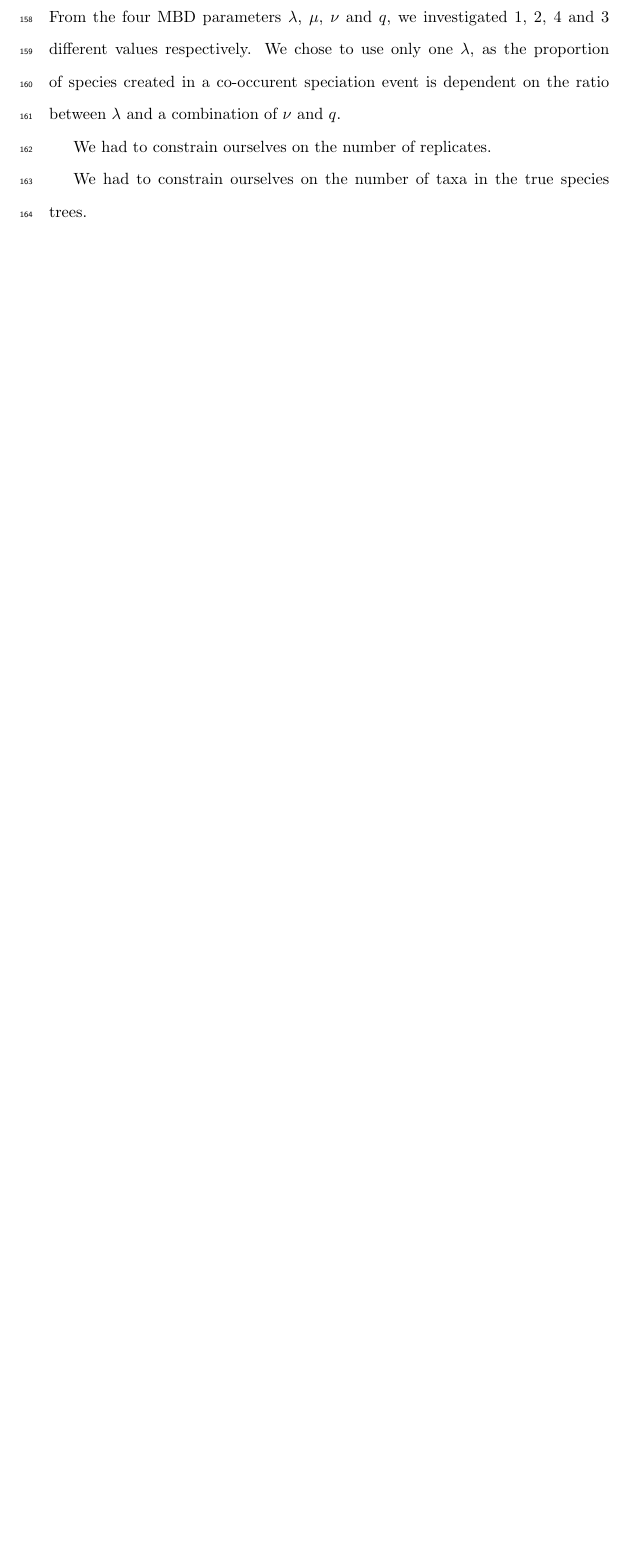
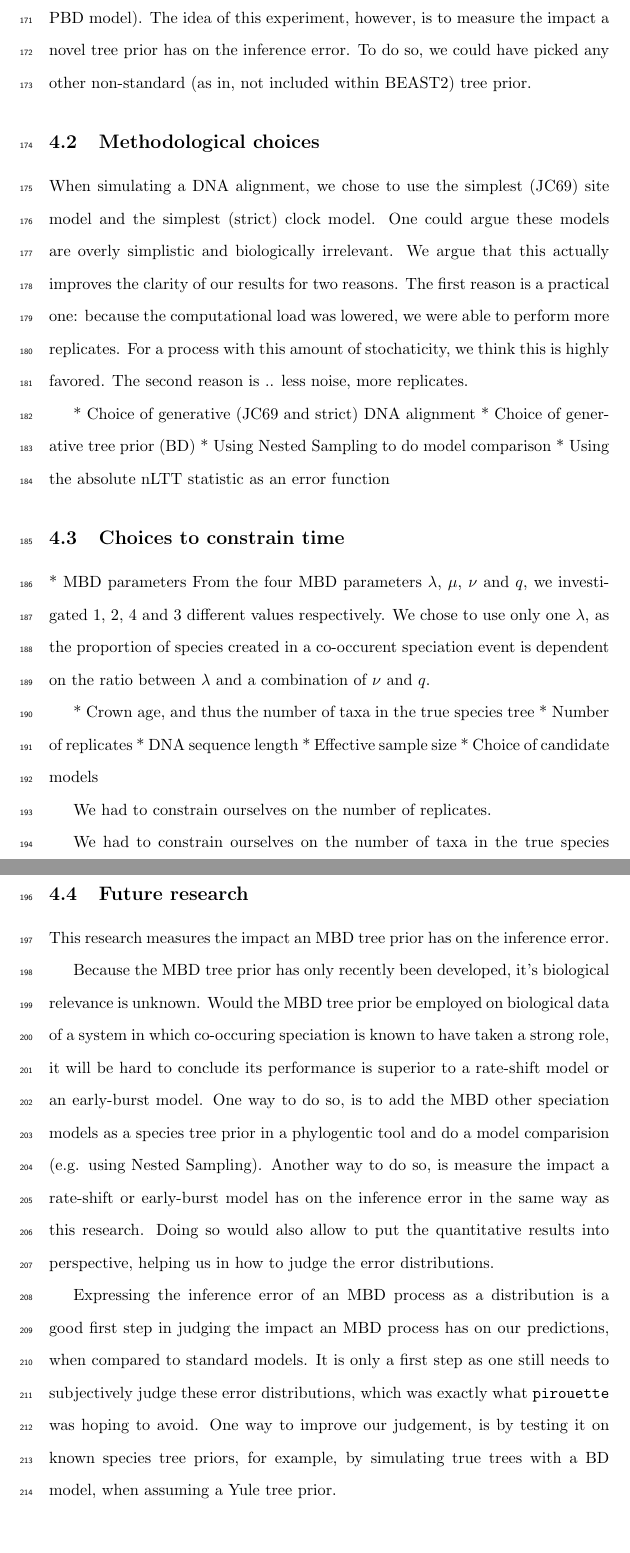
Before and after one commit to richelbilderbeek/razzo_article, a LaTeX paper (article.tex, which reads razzo-discussion.tex): part of page 7 of 12 before the commit and two parts of pages 10 and 11 of 14 after it, the two joined at a grey line, cut at the place of the change, the shorter picture padded with empty space. Compiled offline with pdfLaTeX.

Commit message:
Improve discussion

```diff
--- a/razzo-discussion.tex
+++ b/razzo-discussion.tex
@@ -3,10 +19,69 @@
+an incipient species state (as in the PBD model).
+The idea of this experiment, however, is to measure the impact a novel
+tree prior has on the inference error. To do so, we could have picked
+any other non-standard (as in, not included within BEAST2) tree prior.
+
+\subsection{Methodological choices}
+
+When simulating a DNA alignment, we chose to use the simplest (JC69) site
+model and the simplest (strict) clock model. One could argue these models
+are overly simplistic and biologically irrelevant. We argue that this
+actually improves the clarity of our results for two reasons. The first
+reason is a practical one: because the computational load was lowered,
+we were able to perform more replicates. For a process with this
+amount of stochaticity, we think this is highly favored. The second reason
+is .. less noise,
+more replicates.
+
+
+ * Choice of generative (JC69 and strict) DNA alignment
+ * Choice of generative tree prior (BD)
+ * Using Nested Sampling to do model comparison
+ * Using the absolute nLTT statistic as an error function
+
+\subsection{Choices to constrain time}
+
+ * MBD parameters
 From the four MBD parameters $\lambda$, $\mu$, $\nu$ and $q$,
 we investigated 1, 2, 4 and 3 different values respectively.
 We chose to use only one $\lambda$, as the proportion of species
 created in a co-occurent speciation event is dependent on the ratio
 between $\lambda$ and a combination of $\nu$ and $q$.
 
+ * Crown age, and thus the number of taxa in the true species tree
+ * Number of replicates
+ * DNA sequence length
+ * Effective sample size
+ * Choice of candidate models
+
 We had to constrain ourselves on the number of replicates.
 
 We had to constrain ourselves on the number of taxa in
 the true species trees.
+
+\subsection{Future research}
+
+This research measures the impact an MBD tree prior
+has on the inference error.
+
+Because the MBD tree prior has only recently been
+developed, it's biological relevance is unknown.
+Would the MBD tree prior be employed on biological data of a system
+in which co-occuring speciation is known to have taken a strong role,
+it will be hard to conclude its performance is superior to a
+rate-shift model or an early-burst model. One way to do so, is
+to add the MBD other speciation models as a species tree prior
+in a phylogentic tool and do a model comparision (e.g. using Nested Sampling).
+Another way to do so, is measure the impact a rate-shift or early-burst model
+has on the inference error in the same way as this research.
+Doing so would also allow to put the quantitative results into perspective,
+helping us in how to judge the error distributions.
+
+Expressing the inference error of an MBD process as a distribution
+is a good first step in judging the impact an MBD process has on
+our predictions, when compared to standard models. It is only a first
+step as one still needs to subjectively judge these error distributions,
+which was exactly what \verb;pirouette; was hoping to avoid.
+One way to improve our judgement, is by testing it on known species tree
+priors, for example, by simulating true trees with a BD model, when assuming
+a Yule tree prior.
```
Also changed, not shown: razzo-discussion.tex (16 more changed lines).
